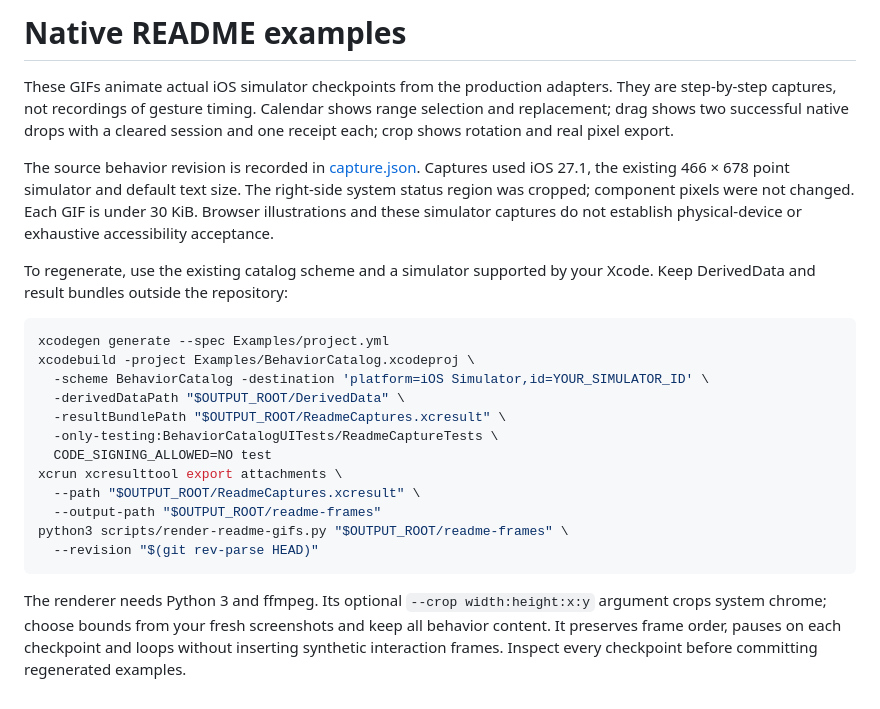
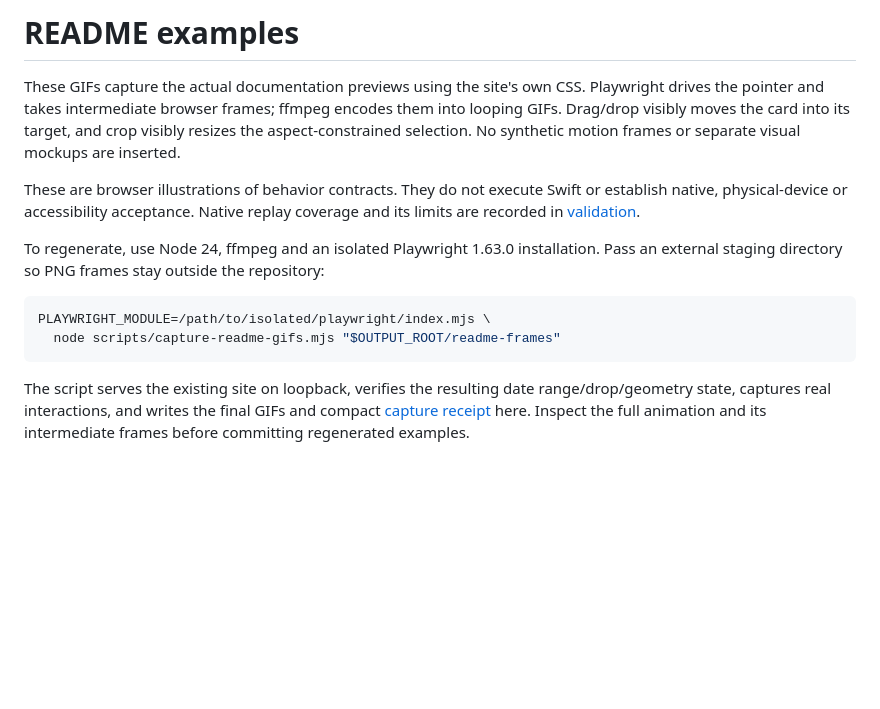
Before and after one commit to killa-kyle/iosUI-sdk, a Markdown page: docs/media/README.md, the part around the change. GitHub-like rendering; blank space fills up the shorter version.

Commit message:
Capture styled site GIFs with continuous drag and resize motion

````diff
--- a/docs/media/README.md
+++ b/docs/media/README.md
@@ -1,36 +1,24 @@
-# Native README examples
+# README examples
 
-These GIFs animate actual iOS simulator checkpoints from the production adapters.
-They are step-by-step captures, not recordings of gesture timing. Calendar shows
-range selection and replacement; drag shows two successful native drops with a
-cleared session and one receipt each; crop shows rotation and real pixel export.
+These GIFs capture the actual documentation previews using the site's own CSS.
+Playwright drives the pointer and takes intermediate browser frames; ffmpeg
+encodes them into looping GIFs. Drag/drop visibly moves the card into its target,
+and crop visibly resizes the aspect-constrained selection. No synthetic motion
+frames or separate visual mockups are inserted.
 
-The source behavior revision is recorded in [capture.json](capture.json). Captures
-used iOS 27.1, the existing 466 × 678 point simulator and default text size. The
-right-side system status region was cropped; component pixels were not changed.
-Each GIF is under 30 KiB. Browser illustrations and these simulator captures do not
-establish physical-device or exhaustive accessibility acceptance.
+These are browser illustrations of behavior contracts. They do not execute Swift
+or establish native, physical-device or accessibility acceptance. Native replay
+coverage and its limits are recorded in [validation](../validation.md).
 
-To regenerate, use the existing catalog scheme and a simulator supported by your
-Xcode. Keep DerivedData and result bundles outside the repository:
+To regenerate, use Node 24, ffmpeg and an isolated Playwright 1.63.0 installation.
+Pass an external staging directory so PNG frames stay outside the repository:
 
 ```sh
-xcodegen generate --spec Examples/project.yml
-xcodebuild -project Examples/BehaviorCatalog.xcodeproj \
-  -scheme BehaviorCatalog -destination 'platform=iOS Simulator,id=YOUR_SIMULATOR_ID' \
-  -derivedDataPath "$OUTPUT_ROOT/DerivedData" \
-  -resultBundlePath "$OUTPUT_ROOT/ReadmeCaptures.xcresult" \
-  -only-testing:BehaviorCatalogUITests/ReadmeCaptureTests \
-  CODE_SIGNING_ALLOWED=NO test
-xcrun xcresulttool export attachments \
-  --path "$OUTPUT_ROOT/ReadmeCaptures.xcresult" \
-  --output-path "$OUTPUT_ROOT/readme-frames"
-python3 scripts/render-readme-gifs.py "$OUTPUT_ROOT/readme-frames" \
-  --revision "$(git rev-parse HEAD)"
+PLAYWRIGHT_MODULE=/path/to/isolated/playwright/index.mjs \
+  node scripts/capture-readme-gifs.mjs "$OUTPUT_ROOT/readme-frames"
 ```
 
-The renderer needs Python 3 and ffmpeg. Its optional `--crop width:height:x:y`
-argument crops system chrome; choose bounds from your fresh screenshots and keep
-all behavior content. It preserves frame order, pauses on each checkpoint and
-loops without inserting synthetic interaction frames. Inspect every checkpoint
-before committing regenerated examples.
+The script serves the existing site on loopback, verifies the resulting date
+range/drop/geometry state, captures real interactions, and writes the final GIFs
+and compact [capture receipt](capture.json) here. Inspect the full animation and
+its intermediate frames before committing regenerated examples.
````
Also changed, not shown: README.md (+16 -7 lines), docs/validation.md (+3 -1 lines), docs/media/calendar.gif, docs/media/crop.gif, docs/media/drag.gif, 7 other files.
